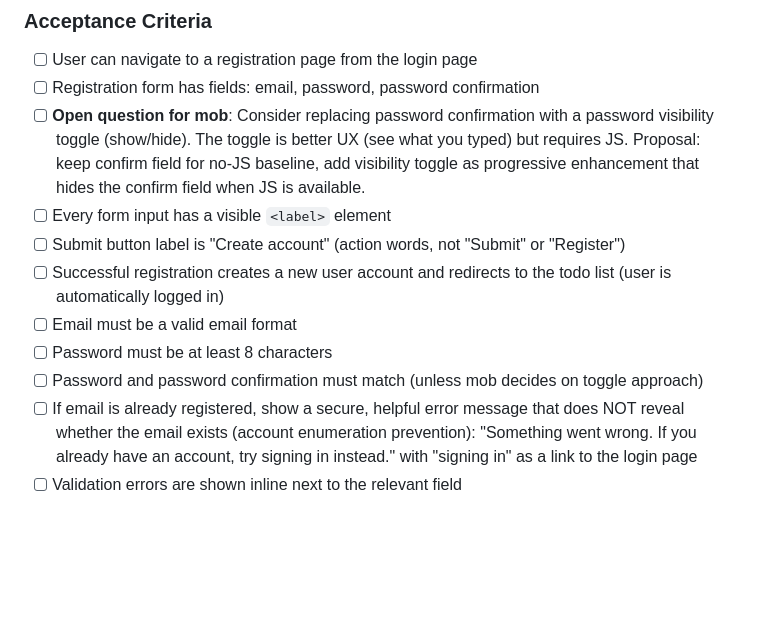
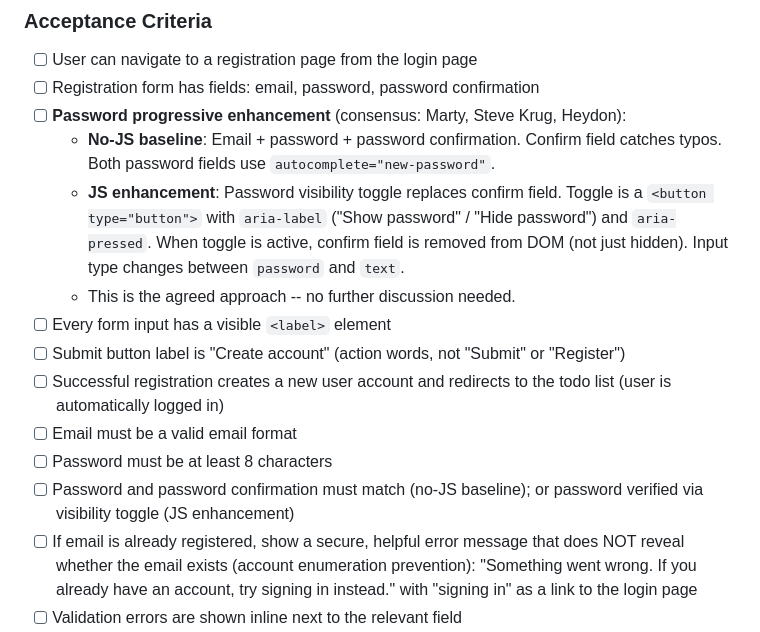
Before and after one commit to slipstream-code-new/tidyup-tango, a Markdown page: docs/user-stories.md, the part around the change. Drawn GitHub-style; blank space fills up the shorter version.

Commit message:
Close password confirm vs toggle open question in US-1
Consensus reached (Marty, Steve Krug, Heydon): progressive enhancement
approach. No-JS baseline keeps confirm field. JS enhancement adds
visibility toggle and removes confirm field from DOM. Toggle uses
aria-label and aria-pressed for screen reader support.

Co-Authored-By: Claude Opus 4.6 <noreply@anthropic.com>

```diff
--- a/docs/user-stories.md
+++ b/docs/user-stories.md
@@ -18,17 +18,22 @@ end-to-end first, then layer on features.
 
 - [ ] User can navigate to a registration page from the login page
 - [ ] Registration form has fields: email, password, password confirmation
-- [ ] **Open question for mob**: Consider replacing password confirmation with a password
-  visibility toggle (show/hide). The toggle is better UX (see what you typed) but
-  requires JS. Proposal: keep confirm field for no-JS baseline, add visibility toggle
-  as progressive enhancement that hides the confirm field when JS is available.
+- [ ] **Password progressive enhancement** (consensus: Marty, Steve Krug, Heydon):
+  - **No-JS baseline**: Email + password + password confirmation. Confirm field catches
+    typos. Both password fields use `autocomplete="new-password"`.
+  - **JS enhancement**: Password visibility toggle replaces confirm field. Toggle is a
+    `<button type="button">` with `aria-label` ("Show password" / "Hide password") and
+    `aria-pressed`. When toggle is active, confirm field is removed from DOM (not just
+    hidden). Input type changes between `password` and `text`.
+  - This is the agreed approach -- no further discussion needed.
 - [ ] Every form input has a visible `<label>` element
 - [ ] Submit button label is "Create account" (action words, not "Submit" or "Register")
 - [ ] Successful registration creates a new user account and redirects to the todo list
   (user is automatically logged in)
 - [ ] Email must be a valid email format
 - [ ] Password must be at least 8 characters
-- [ ] Password and password confirmation must match (unless mob decides on toggle approach)
+- [ ] Password and password confirmation must match (no-JS baseline); or password
+  verified via visibility toggle (JS enhancement)
 - [ ] If email is already registered, show a secure, helpful error message that does NOT
   reveal whether the email exists (account enumeration prevention): "Something went
   wrong. If you already have an account, try signing in instead." with "signing in" as
```
